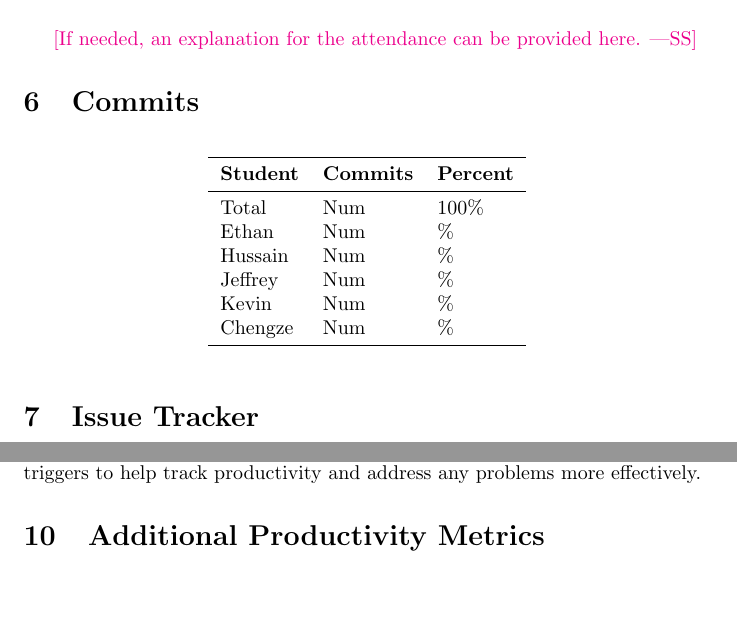
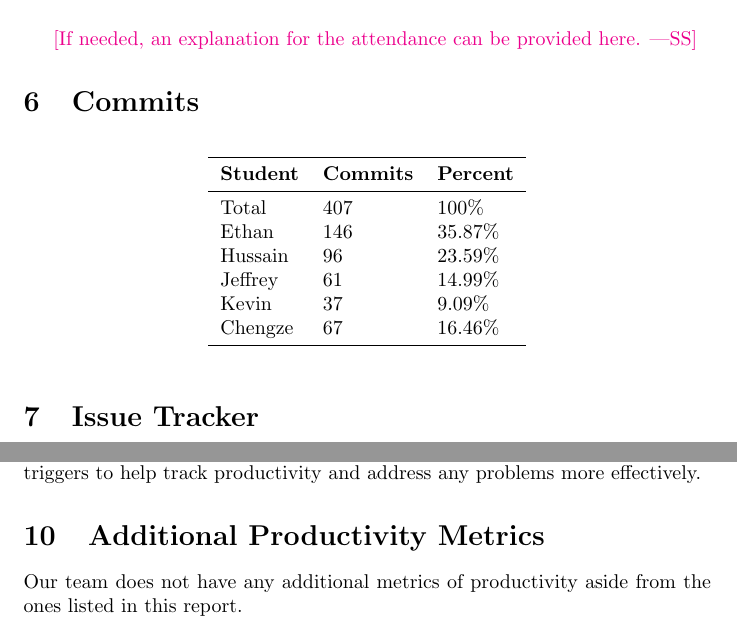
Before and after one commit to ritual-17/flow, a LaTeX document (docs/projMngmnt/Rev0_Productivity_Rep.tex): two parts of pages 3 and 4 of 4, joined at a grey line, cut so that both start at the same text, the shorter picture padded with empty space. Compiled offline with pdfLaTeX.

Commit message:
Finished 5, 6, 10 for Productivity

```diff
--- a/docs/projMngmnt/Rev0_Productivity_Rep.tex
+++ b/docs/projMngmnt/Rev0_Productivity_Rep.tex
@@ -142,12 +142,12 @@ Chengze & 5\\
 \toprule
 \textbf{Student} & \textbf{Commits} & \textbf{Percent}\\
 \midrule
-Total & Num & 100\% \\
-Ethan & Num & \% \\
-Hussain & Num & \% \\
-Jeffrey & Num & \% \\
-Kevin & Num & \% \\
-Chengze & Num & \% \\
+Total & 407 & 100\% \\
+Ethan & 146 & 35.87\% \\
+Hussain & 96 & 23.59\% \\
+Jeffrey & 61 & 14.99\% \\
+Kevin & 37 & 9.09\% \\
+Chengze & 67 & 16.46\% \\
 \bottomrule
 \end{tabular}
 \end{table}
@@ -190,6 +190,7 @@ For Revision 0, our team did not use a strict set of quantified trigger items, b
 
 \section{Additional Productivity Metrics}
 
-
+Our team does not have any additional metrics of productivity aside from
+the ones listed in this report.
 
 \end{document}
```
